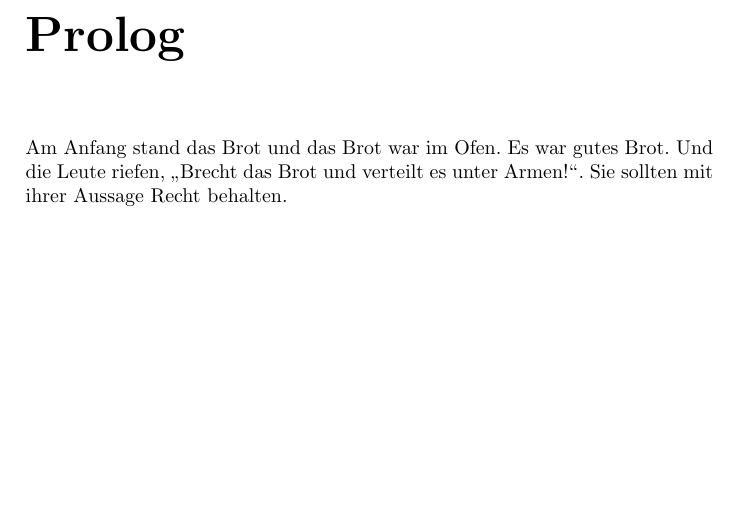
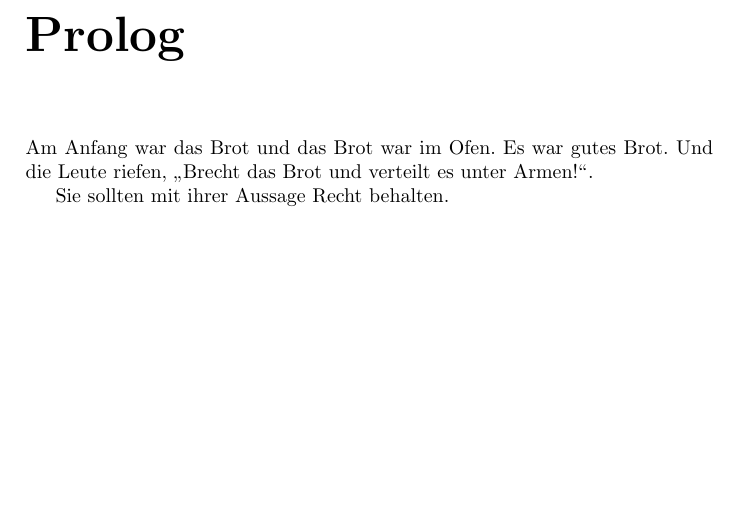
Before and after one commit to bastinat0r/Irgendwas-mit-Brot, a LaTeX book (brot.tex): part of page 3 of 5, cut so that both start at the same text. Compiled offline with pdfLaTeX.

Commit message:
Absatz eingebaut.

```diff
--- a/brot.tex
+++ b/brot.tex
@@ -12,8 +12,9 @@
 \maketitle
 
 \chapter*{Prolog}
-Am Anfang stand das Brot und das Brot war im Ofen. Es war gutes Brot. Und die Leute riefen, "`Brecht das Brot und verteilt es unter Armen!"'. Sie sollten mit ihrer Aussage
-Recht behalten.
+Am Anfang war das Brot und das Brot war im Ofen. Es war gutes Brot. Und die Leute riefen, "`Brecht das Brot und verteilt es unter Armen!"'.
+
+Sie sollten mit ihrer Aussage Recht behalten.
 
 \chapter{Brot an sich}
 Sollte man ein Buch wirklich mit einem Metawitz beginnen? Ich denke nicht. Und
```
